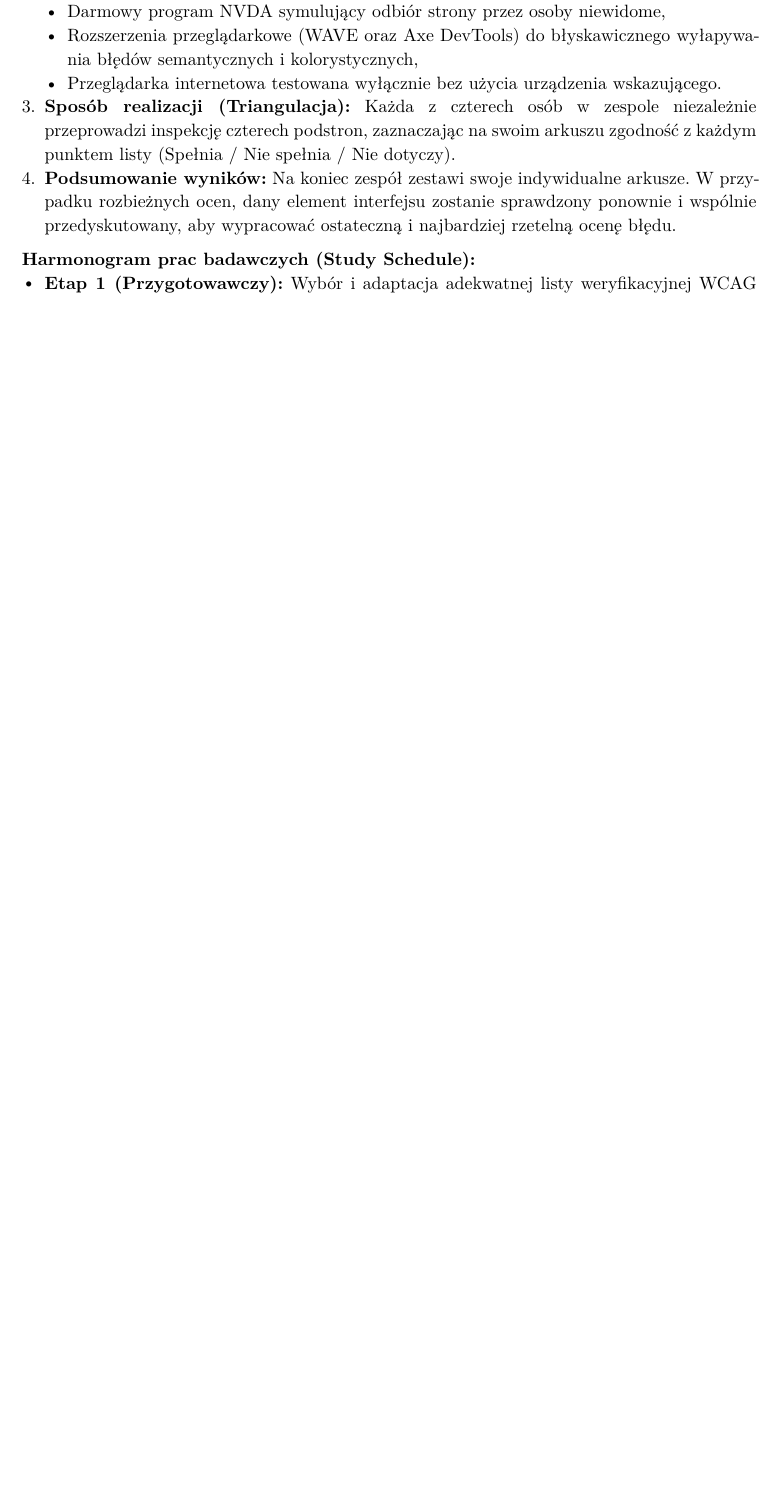
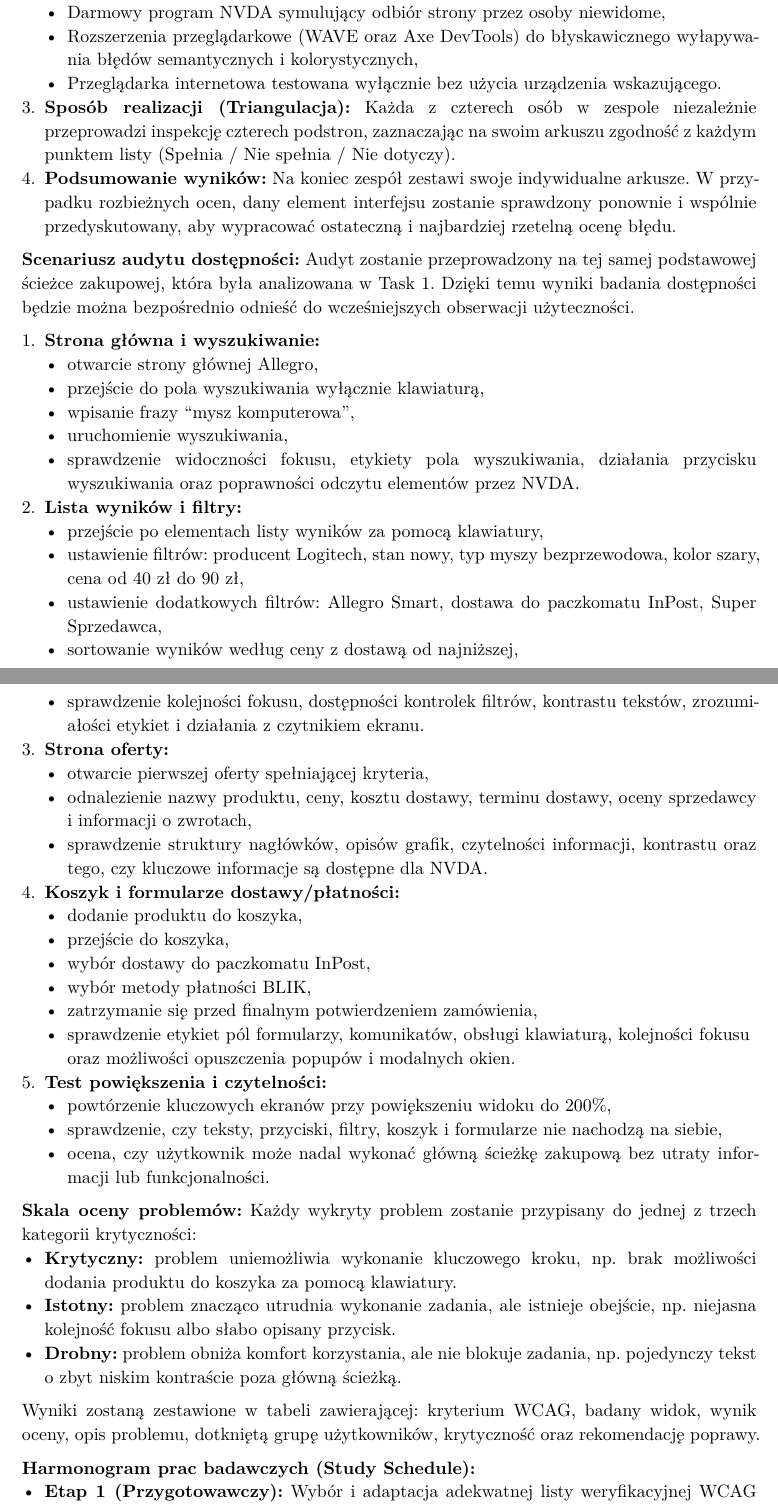
Before and after one commit to al3m1x/software-usability, a Typst document (Task2/Project_Task2_template.typ): part of page 3 of 4 before the commit and two parts of pages 4 and 5 of 6 after it, the two joined at a grey line, cut so that both start at the same text, the shorter picture padded with empty space. The pictures show the PDF file Task2/Project_Task2_template.pdf that the author committed with the source.

Commit message:
Update task2 plan

```diff
--- a/Task2/Project_Task2_template.typ
+++ b/Task2/Project_Task2_template.typ
@@ -103,6 +120,43 @@ W ramach analizy dostępności (accessibility), wyodrębniono trzy główne grup
    - Przeglądarka internetowa testowana wyłącznie bez użycia urządzenia wskazującego.
 3. *Sposób realizacji (Triangulacja):* Każda z czterech osób w zespole niezależnie przeprowadzi inspekcję czterech podstron, zaznaczając na swoim arkuszu zgodność z każdym punktem listy (Spełnia / Nie spełnia / Nie dotyczy).
 4. *Podsumowanie wyników:* Na koniec zespół zestawi swoje indywidualne arkusze. W przypadku rozbieżnych ocen, dany element interfejsu zostanie sprawdzony ponownie i wspólnie przedyskutowany, aby wypracować ostateczną i najbardziej rzetelną ocenę błędu.
+
+*Scenariusz audytu dostępności:* Audyt zostanie przeprowadzony na tej samej podstawowej ścieżce zakupowej, która była analizowana w Task 1. Dzięki temu wyniki badania dostępności będzie można bezpośrednio odnieść do wcześniejszych obserwacji użyteczności.
+
+1. *Strona główna i wyszukiwanie:*
+   - otwarcie strony głównej Allegro,
+   - przejście do pola wyszukiwania wyłącznie klawiaturą,
+   - wpisanie frazy "mysz komputerowa",
+   - uruchomienie wyszukiwania,
+   - sprawdzenie widoczności fokusu, etykiety pola wyszukiwania, działania przycisku wyszukiwania oraz poprawności odczytu elementów przez NVDA.
+2. *Lista wyników i filtry:*
+   - przejście po elementach listy wyników za pomocą klawiatury,
+   - ustawienie filtrów: producent Logitech, stan nowy, typ myszy bezprzewodowa, kolor szary, cena od 40 zł do 90 zł,
+   - ustawienie dodatkowych filtrów: Allegro Smart, dostawa do paczkomatu InPost, Super Sprzedawca,
+   - sortowanie wyników według ceny z dostawą od najniższej,
+   - sprawdzenie kolejności fokusu, dostępności kontrolek filtrów, kontrastu tekstów, zrozumiałości etykiet i działania z czytnikiem ekranu.
+3. *Strona oferty:*
+   - otwarcie pierwszej oferty spełniającej kryteria,
+   - odnalezienie nazwy produktu, ceny, kosztu dostawy, terminu dostawy, oceny sprzedawcy i informacji o zwrotach,
+   - sprawdzenie struktury nagłówków, opisów grafik, czytelności informacji, kontrastu oraz tego, czy kluczowe informacje są dostępne dla NVDA.
+4. *Koszyk i formularze dostawy/płatności:*
+   - dodanie produktu do koszyka,
+   - przejście do koszyka,
+   - wybór dostawy do paczkomatu InPost,
+   - wybór metody płatności BLIK,
+   - zatrzymanie się przed finalnym potwierdzeniem zamówienia,
+   - sprawdzenie etykiet pól formularzy, komunikatów, obsługi klawiaturą, kolejności fokusu oraz możliwości opuszczenia popupów i modalnych okien.
+5. *Test powiększenia i czytelności:*
+   - powtórzenie kluczowych ekranów przy powiększeniu widoku do 200%,
+   - sprawdzenie, czy teksty, przyciski, filtry, koszyk i formularze nie nachodzą na siebie,
+   - ocena, czy użytkownik może nadal wykonać główną ścieżkę zakupową bez utraty informacji lub funkcjonalności.
+
+*Skala oceny problemów:* Każdy wykryty problem zostanie przypisany do jednej z trzech kategorii krytyczności:
+- *Krytyczny:* problem uniemożliwia wykonanie kluczowego kroku, np. brak możliwości dodania produktu do koszyka za pomocą klawiatury.
+- *Istotny:* problem znacząco utrudnia wykonanie zadania, ale istnieje obejście, np. niejasna kolejność fokusu albo słabo opisany przycisk.
+- *Drobny:* problem obniża komfort korzystania, ale nie blokuje zadania, np. pojedynczy tekst o zbyt niskim kontraście poza główną ścieżką.
+
+Wyniki zostaną zestawione w tabeli zawierającej: kryterium WCAG, badany widok, wynik oceny, opis problemu, dotkniętą grupę użytkowników, krytyczność oraz rekomendację poprawy.
 
 *Harmonogram prac badawczych (Study Schedule):*
 - *Etap 1 (Przygotowawczy):* Wybór i adaptacja adekwatnej listy weryfikacyjnej WCAG 2.1. Konfiguracja sprzętu oraz instalacja niezbędnych wtyczek i technologii asystujących.
```
Also changed, not shown: Task2/Project_Task2_template.pdf, Task2/Project_Task2_template.typ (21 more changed lines).
